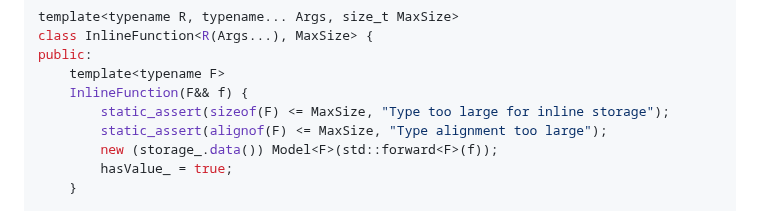
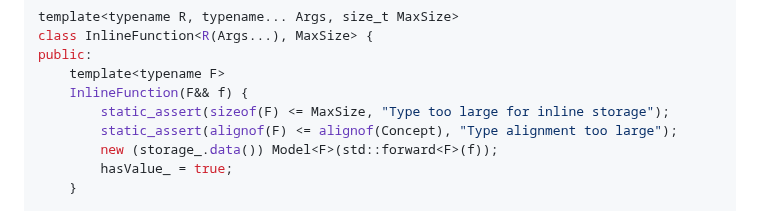
Before and after one commit to nachose/cpp_idioms_book, a Markdown page: my-ebook/chapter_08.md, the part around the change. GitHub-like rendering.

Commit message:
Update my-ebook/chapter_08.md
Co-authored-by: gemini-code-assist[bot] <176961590+gemini-code-assist[bot]@users.noreply.github.com>

```diff
--- a/my-ebook/chapter_08.md
+++ b/my-ebook/chapter_08.md
@@ -154,7 +154,7 @@ public:
     template<typename F>
     InlineFunction(F&& f) {
         static_assert(sizeof(F) <= MaxSize, "Type too large for inline storage");
-        static_assert(alignof(F) <= MaxSize, "Type alignment too large");
+        static_assert(alignof(F) <= alignof(Concept), "Type alignment too large");
         new (storage_.data()) Model<F>(std::forward<F>(f));
         hasValue_ = true;
     }
```
